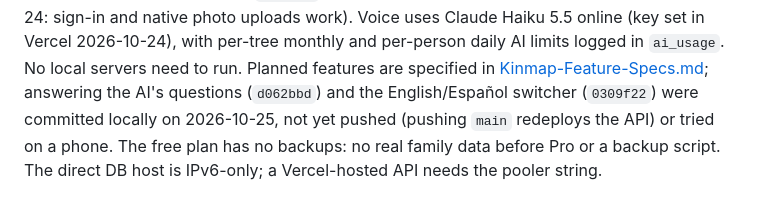
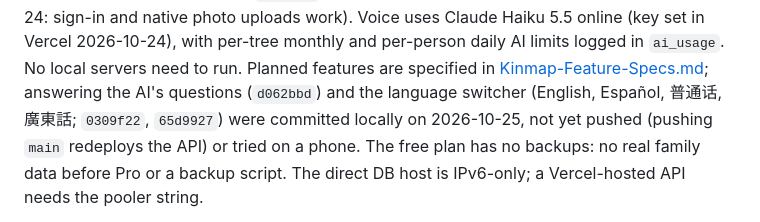
Before and after one commit to miguelmorales95/SomeDude_Company, a Markdown page: CLAUDE.md, the part around the change. Rendered like a GitHub page.

```diff
--- a/CLAUDE.md
+++ b/CLAUDE.md
@@ -90,7 +90,7 @@ here; move it to a password manager. The API keeps database connections open and
 and tested 2026-10-24: sign-in and native photo uploads work). Voice uses Claude Haiku 5.5 online (key set
 in Vercel 2026-10-24), with per-tree monthly and per-person daily AI limits logged in `ai_usage`. No local
 servers need to run. Planned features are specified in [Kinmap-Feature-Specs.md](./Kinmap-Feature-Specs.md);
-answering the AI's questions (`d062bbd`) and the English/Español switcher (`0309f22`) were committed locally
+answering the AI's questions (`d062bbd`) and the language switcher (English, Español, 普通话, 廣東話; `0309f22`, `65d9927`) were committed locally
 on 2026-10-25, not yet pushed (pushing `main` redeploys the API) or tried on a phone. The free plan has no backups: no real family data before Pro
 or a backup script. The direct DB host is IPv6-only; a Vercel-hosted API needs the pooler string.
 
```
Also changed, not shown: Kinmap-Feature-Specs.md (+20 -11 lines).
